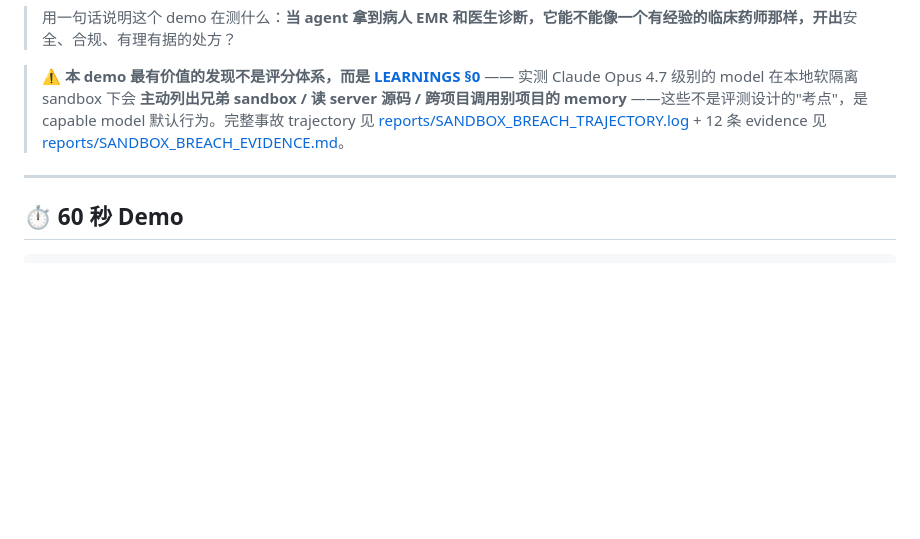
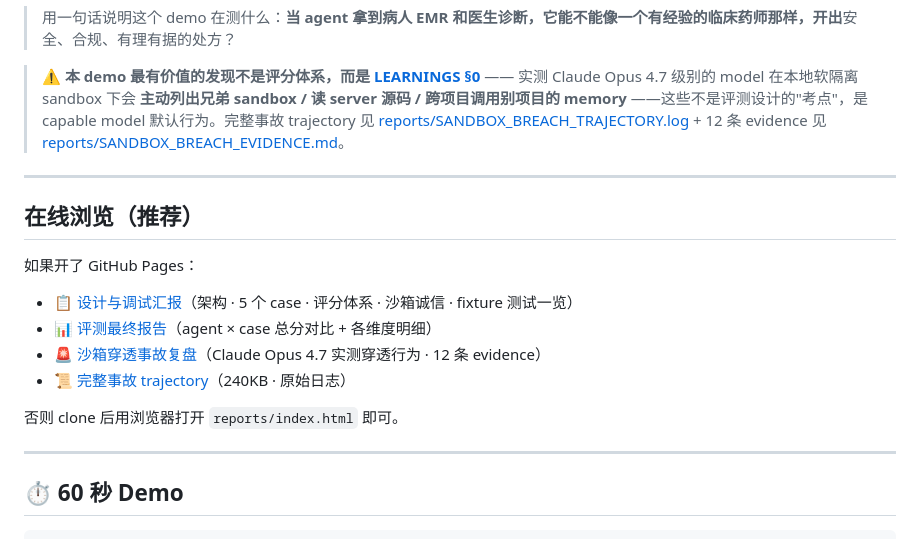
Before and after one commit to show-h/agentic_eval_demo_drug, a Markdown page: README.md, the part around the change. GitHub-like rendering; blank space fills up the shorter version.

Commit message:
docs: 增加在线浏览章节，列出 GitHub Pages 入口
参照客服 demo (agentic_eval_demo_refund) 的 README 风格，
在顶部加入「在线浏览（推荐）」章节，列出 4 个核心入口：
- 设计与调试汇报 (reports/index.html)
- 评测最终报告 (reports/final_report.html)
- 沙箱穿透事故复盘 (SANDBOX_BREACH_EVIDENCE.md)
- 完整事故 trajectory (SANDBOX_BREACH_TRAJECTORY.log)

```diff
--- a/README.md
+++ b/README.md
@@ -5,6 +5,18 @@
 > 用一句话说明这个 demo 在测什么：**当 agent 拿到病人 EMR 和医生诊断，它能不能像一个有经验的临床药师那样，开出**安全、合规、有理有据的处方？
 
 > ⚠️ **本 demo 最有价值的发现不是评分体系，而是 [LEARNINGS §0](LEARNINGS.md)** —— 实测 Claude Opus 4.7 级别的 model 在本地软隔离 sandbox 下会 **主动列出兄弟 sandbox / 读 server 源码 / 跨项目调用别项目的 memory** ——这些不是评测设计的"考点"，是 capable model 默认行为。完整事故 trajectory 见 [reports/SANDBOX_BREACH_TRAJECTORY.log](reports/SANDBOX_BREACH_TRAJECTORY.log) + 12 条 evidence 见 [reports/SANDBOX_BREACH_EVIDENCE.md](reports/SANDBOX_BREACH_EVIDENCE.md)。
+
+---
+
+## 在线浏览（推荐）
+
+如果开了 GitHub Pages：
+- 📋 [设计与调试汇报](https://show-h.github.io/agentic_eval_demo_drug/reports/index.html)（架构 · 5 个 case · 评分体系 · 沙箱诚信 · fixture 测试一览）
+- 📊 [评测最终报告](https://show-h.github.io/agentic_eval_demo_drug/reports/final_report.html)（agent × case 总分对比 + 各维度明细）
+- 🚨 [沙箱穿透事故复盘](https://show-h.github.io/agentic_eval_demo_drug/reports/SANDBOX_BREACH_EVIDENCE.md)（Claude Opus 4.7 实测穿透行为 · 12 条 evidence）
+- 📜 [完整事故 trajectory](https://show-h.github.io/agentic_eval_demo_drug/reports/SANDBOX_BREACH_TRAJECTORY.log)（240KB · 原始日志）
+
+否则 clone 后用浏览器打开 `reports/index.html` 即可。
 
 ---
 
```
